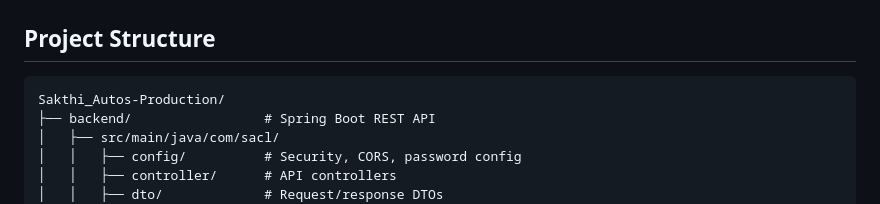
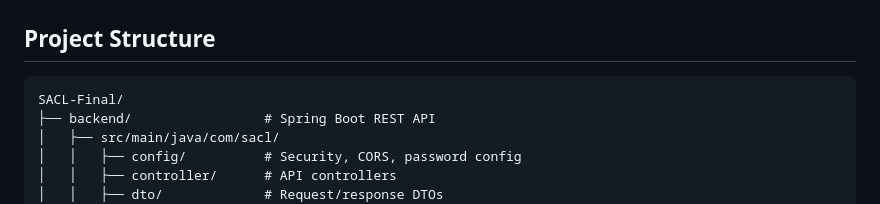
Before and after one commit to RizwanAhamed13/SACL-Final, a Markdown page: README.md, the part around the change. Drawn GitHub-style.

Commit message:
Add clean project README

````diff
--- a/README.md
+++ b/README.md
@@ -27,7 +27,7 @@ Full-stack quality control application for Sakthi Autos / SACL. The system manag
 ## Project Structure
 
 ```text
-Sakthi_Autos-Production/
+SACL-Final/
 ├── backend/                 # Spring Boot REST API
 │   ├── src/main/java/com/sacl/
 │   │   ├── config/          # Security, CORS, password config
````
